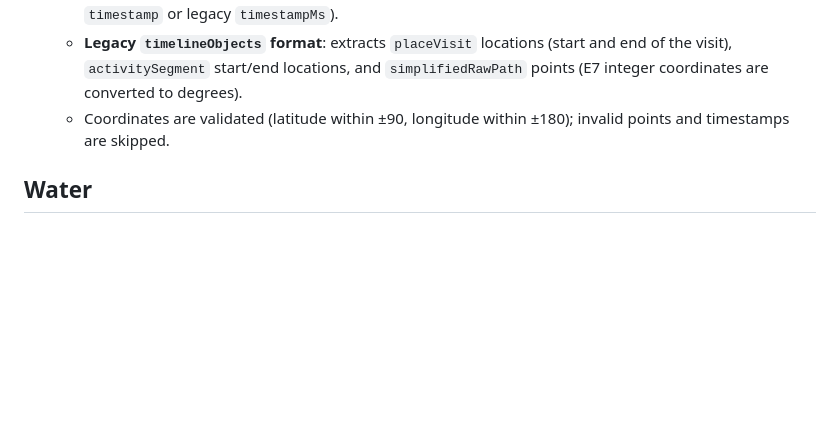
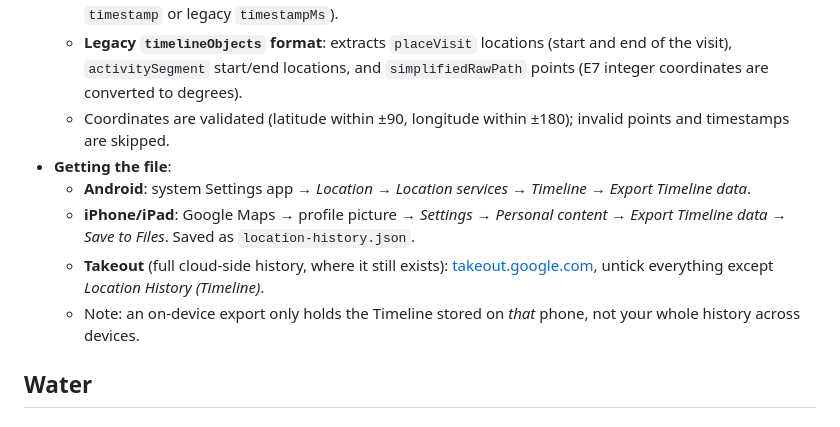
Before and after one commit to client-side-apps/life-dashboard, a Markdown page: docs/importers.md, the part around the change. Drawn GitHub-style; blank space fills up the shorter version.

Commit message:
Document how to obtain a Google Timeline export
Adds the Android, iOS and Takeout paths to the importer docs, plus the
caveat that an on-device export only covers that phone.

Co-Authored-By: Claude Fable 5 <noreply@anthropic.com>
Claude-Session: https://claude.ai/code/session_01HKiHi1UohUe6925kVvX5us

```diff
--- a/docs/importers.md
+++ b/docs/importers.md
@@ -125,6 +125,11 @@ The application supports importing data from various CSV/JSON sources. Below is
     *   **Raw `Records.json`**: extracts every record of the flat `locations` array (`latitudeE7`/`longitudeE7` with `timestamp` or legacy `timestampMs`).
     *   **Legacy `timelineObjects` format**: extracts `placeVisit` locations (start and end of the visit), `activitySegment` start/end locations, and `simplifiedRawPath` points (E7 integer coordinates are converted to degrees).
     *   Coordinates are validated (latitude within ±90, longitude within ±180); invalid points and timestamps are skipped.
+*   **Getting the file**:
+    *   **Android**: system Settings app → *Location* → *Location services* → *Timeline* → *Export Timeline data*.
+    *   **iPhone/iPad**: Google Maps → profile picture → *Settings* → *Personal content* → *Export Timeline data* → *Save to Files*. Saved as `location-history.json`.
+    *   **Takeout** (full cloud-side history, where it still exists): [takeout.google.com](https://takeout.google.com), untick everything except *Location History (Timeline)*.
+    *   Note: an on-device export only holds the Timeline stored on *that* phone, not your whole history across devices.
 
 ## Water
 
```
